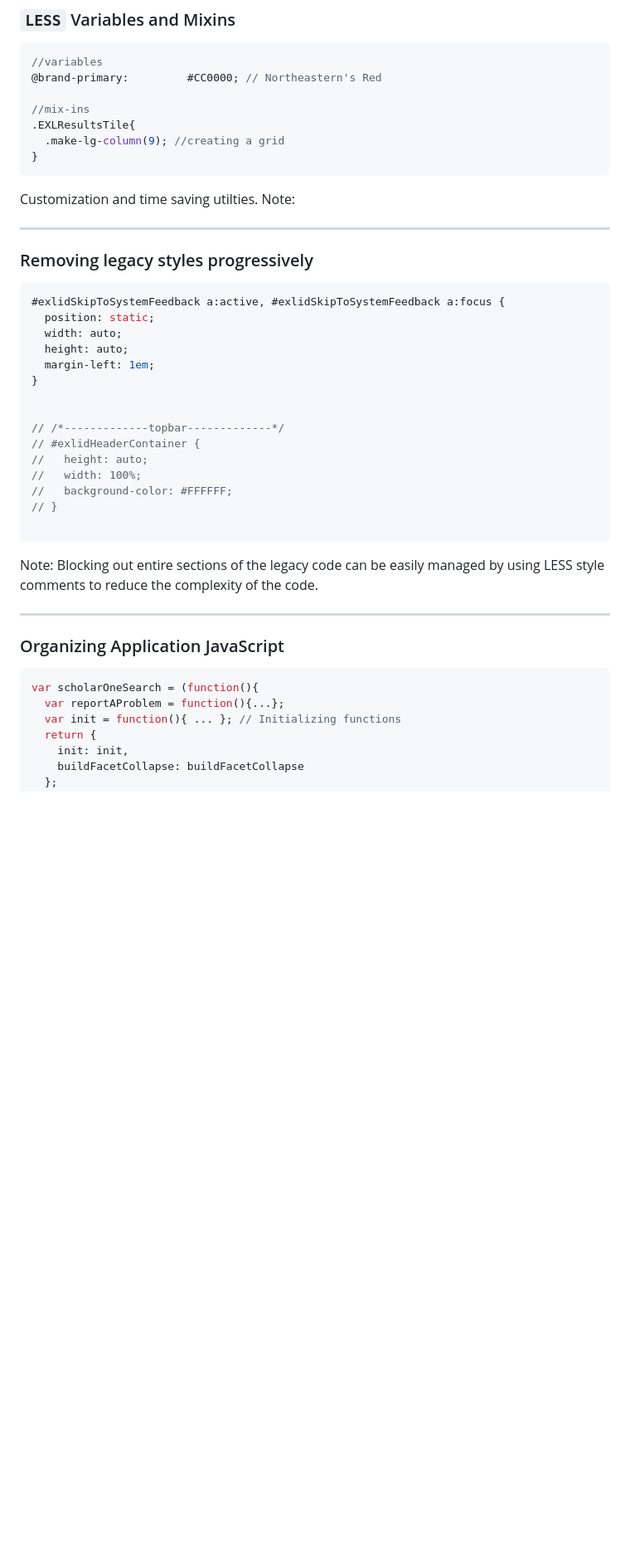
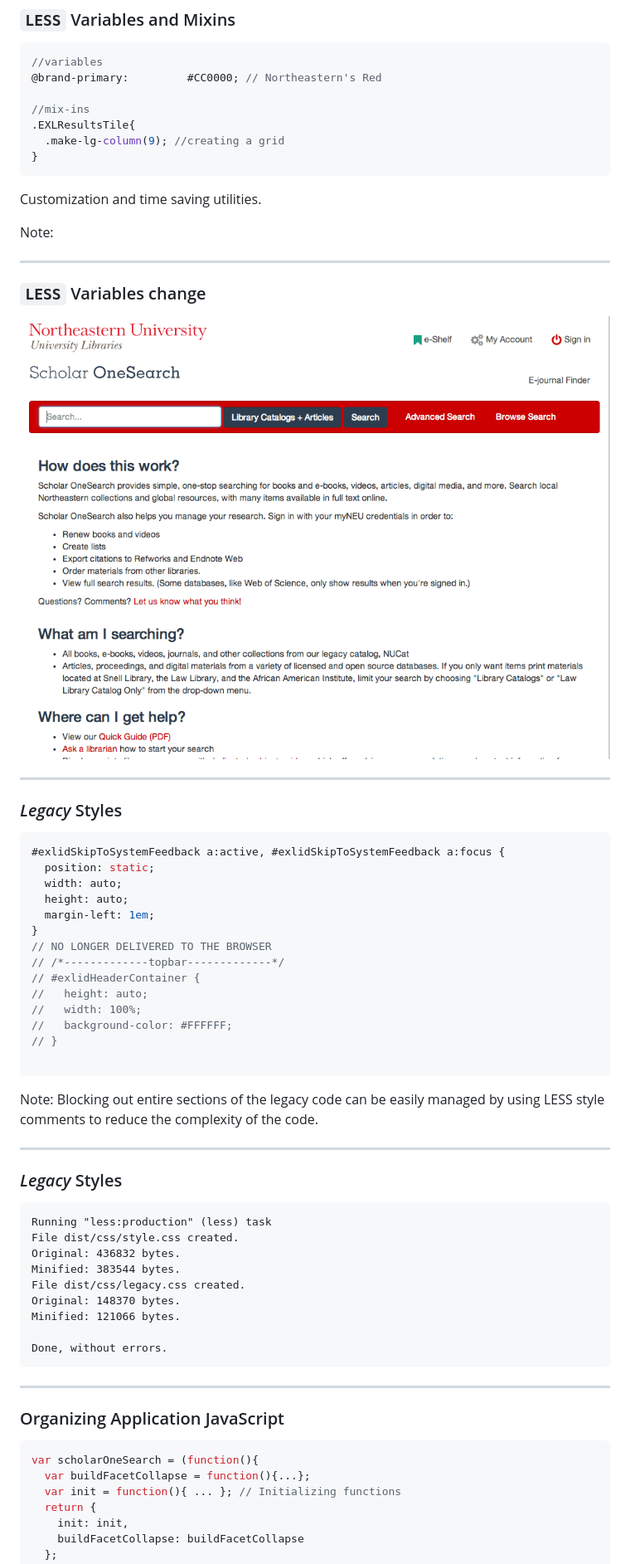
Before and after one commit to NEU-Libraries/scholar-onesearch, a Markdown page: scholar-onesearch.md, the part around the change printed below. Shown: that part at 83% size. GitHub-like rendering; pictures changed too: img-src/changing-colors.gif (added); blank space fills up the shorter version.

````diff
--- a/scholar-onesearch.md
+++ b/scholar-onesearch.md
@@ -304,12 +337,19 @@ Allowing for upgrading in the future, using a simple git submodule as a way to m
 }
 ```
 
-Customization and time saving utilties.
+Customization and time saving utilities.
+
 Note:
+
+---
+### `LESS` Variables change ###
+
+![Animation of the Scholar OneSearch layout changing between a red primary color for elements to a purple color](img-src/changing-colors.gif)
+
 
 ----
 
-### Removing legacy styles progressively
+### *Legacy* Styles
 
 ```less
 #exlidSkipToSystemFeedback a:active, #exlidSkipToSystemFeedback a:focus {
@@ -318,8 +358,7 @@ Note:
   height: auto;
   margin-left: 1em;
 }
-
-
+// NO LONGER DELIVERED TO THE BROWSER
 // /*-------------topbar-------------*/
 // #exlidHeaderContainer {
 //   height: auto;
@@ -331,13 +370,31 @@ Note:
 Note:
 Blocking out entire sections of the legacy code can be easily managed by using LESS style comments to reduce the complexity of the code.
 
+
+---
+
+### *Legacy* Styles
+
+```
+Running "less:production" (less) task
+File dist/css/style.css created.
+Original: 436832 bytes.
+Minified: 383544 bytes.
+File dist/css/legacy.css created.
+Original: 148370 bytes.
+Minified: 121066 bytes.
+
+Done, without errors.
+```
+
+
 ----
 
 ### Organizing Application JavaScript
 
 ```js
 var scholarOneSearch = (function(){
-  var reportAProblem = function(){...};
+  var buildFacetCollapse = function(){...};
   var init = function(){ ... }; // Initializing functions
   return {
     init: init,
````
Also changed, not shown: other parts of scholar-onesearch.md (+95 -59 lines), img-src/worldcat-js.png (added).
